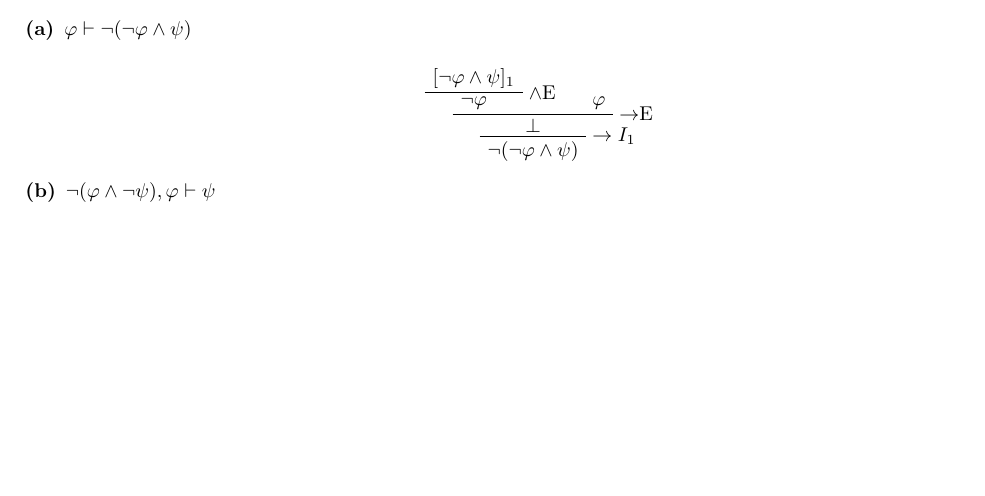
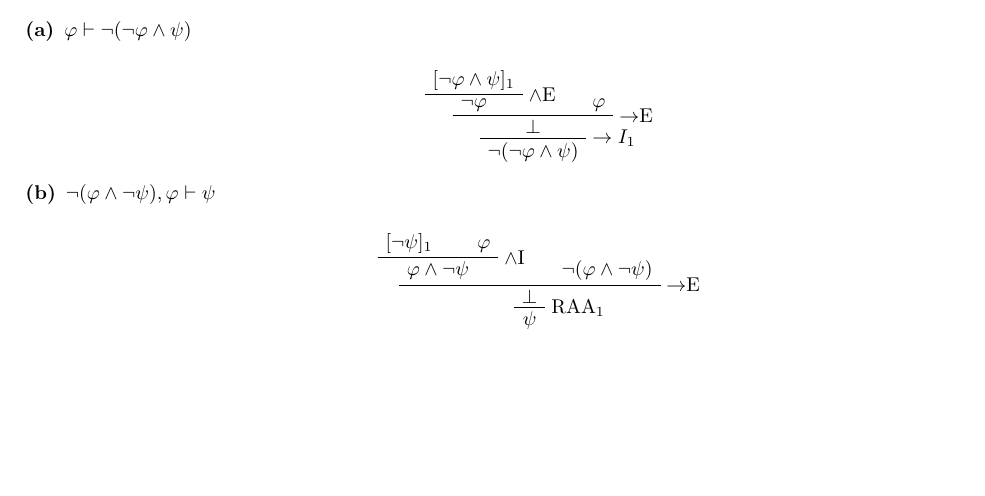
Before and after one commit to zschmidt/cis527, a LaTeX document (assign3/assign3.tex): part of page 2 of 3, cut so that both start at the same text, the shorter picture padded with empty space. Compiled offline with pdfLaTeX.

Commit message:
Added 3b

```diff
--- a/assign3/assign3.tex
+++ b/assign3/assign3.tex
@@ -307,6 +307,21 @@ Show:
 
 
 \item[(b)] $ \lnot ( \varphi \land \lnot \psi ), \varphi \vdash \psi $
+
+\begin{prooftree}
+  \AxiomC{$[ \lnot \psi]_1 $}
+  \AxiomC{$\varphi $}
+  \RightLabel{$ \land $I}
+  \BinaryInfC{$ \varphi \land \lnot \psi $}
+  \AxiomC{$\lnot (\varphi \land \lnot \psi) $}
+  \RightLabel{$\to $E}
+  \BinaryInfC{$ \bot $}
+  \RightLabel{RAA$_1 $}
+  \UnaryInfC{$  \psi $}
+\end{prooftree}
+
+
+\newpage
 \item[(c)] $\lnot \varphi \vdash (\varphi \to \psi ) \leftrightarrow \lnot \varphi$
 
 \begin{prooftree}
```
Also changed, not shown: assign3/assign3.pdf.
